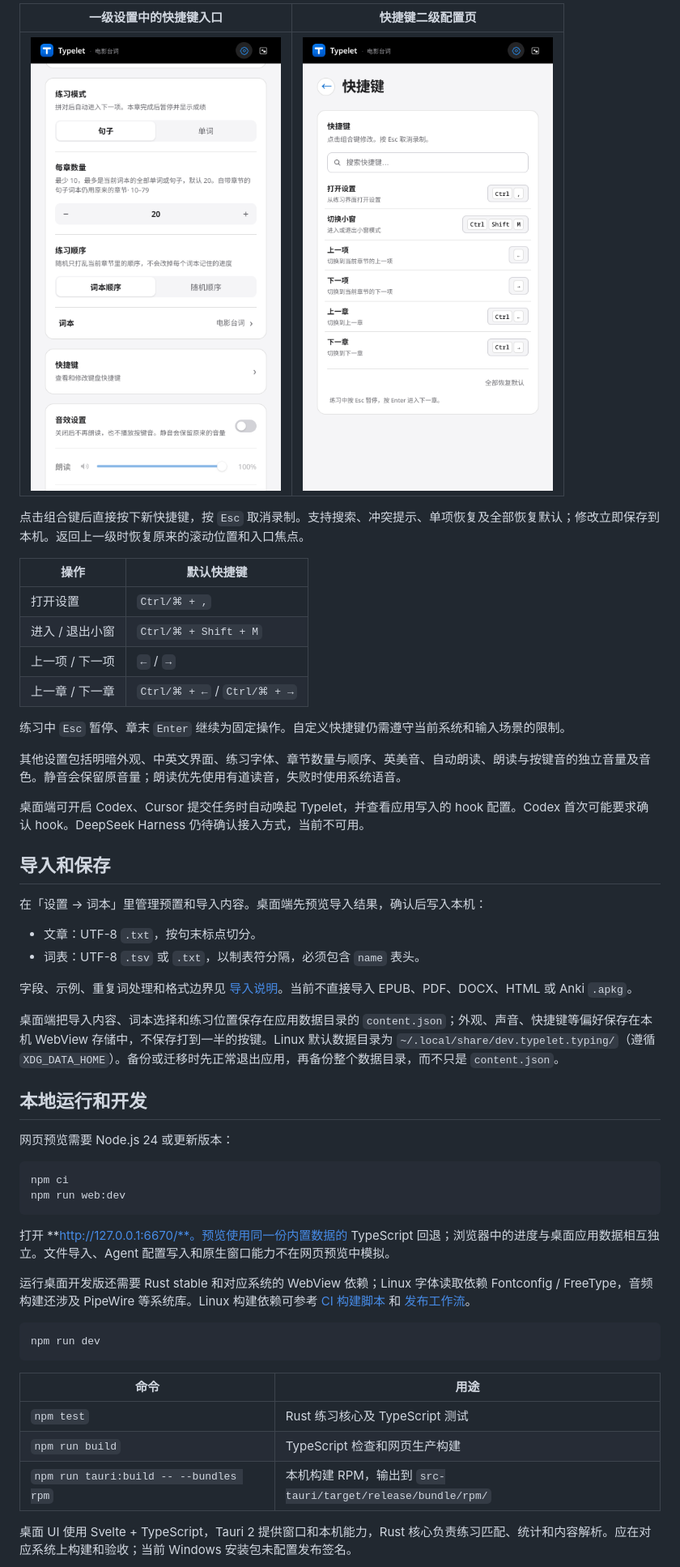
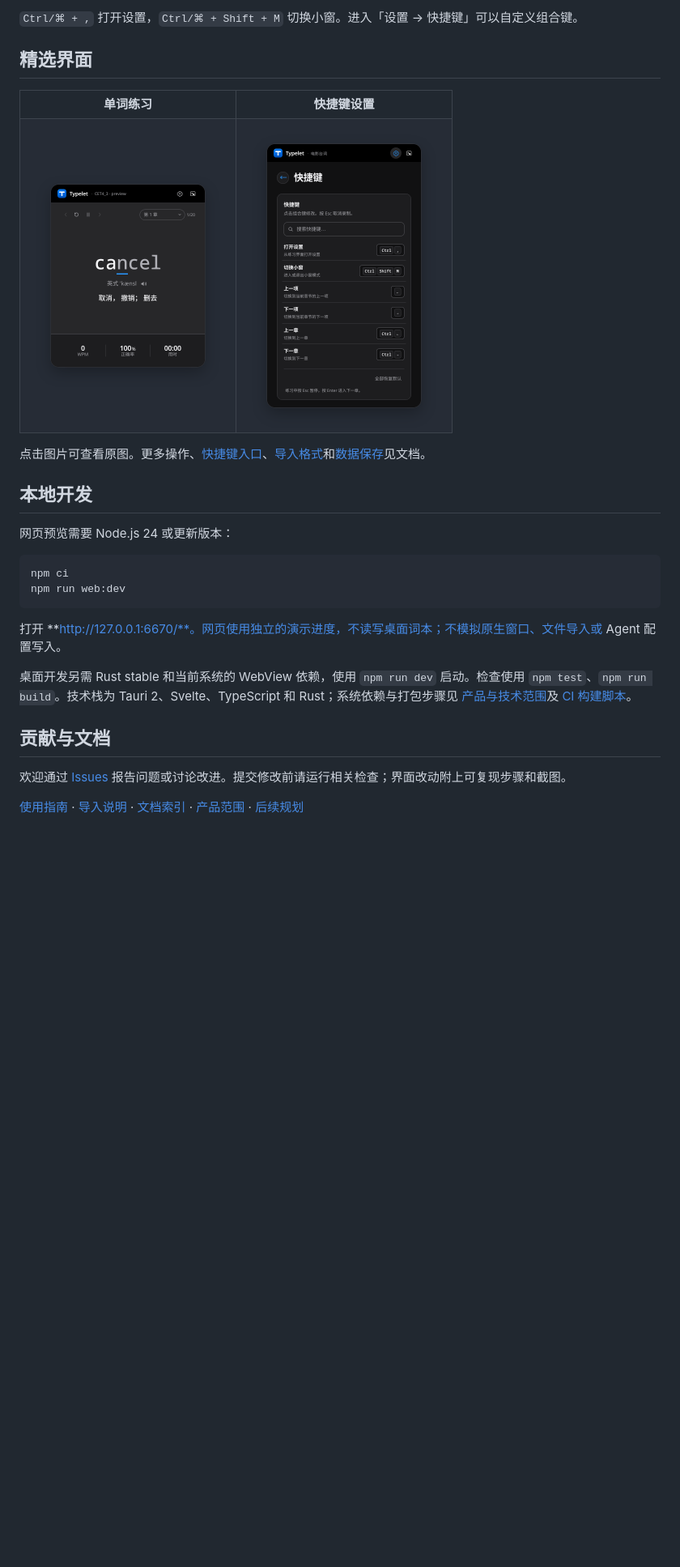
Before and after one commit to yexiaoye-blue/typelet, a Markdown page: README.md, the part around one of its changes. Shown at 81% size. Drawn GitHub-style; pictures changed too: docs/images/settings-shortcuts-entry.png, docs/images/shortcuts.png, docs/images/word-practice.png; blank space fills up the shorter version.

````diff
--- a/README.md
+++ b/README.md
@@ -45,35 +49,19 @@ sudo dnf install ./typelet.rpm
 
-| 一级设置中的快捷键入口 | 快捷键二级配置页 |
-| --- | --- |
-| <img src="docs/images/settings-shortcuts-entry.png" width="320" alt="网页预览：一级设置向下滚动后显示快捷键入口"> | <img src="docs/images/shortcuts.png" width="320" alt="网页预览：快捷键二级页，包含搜索、六项操作和恢复默认"> |
+`Ctrl/⌘ + ,` 打开设置，`Ctrl/⌘ + Shift + M` 切换小窗。进入「设置 → 快捷键」可以自定义组合键。
 
-点击组合键后直接按下新快捷键，按 `Esc` 取消录制。支持搜索、冲突提示、单项恢复及全部恢复默认；修改立即保存到本机。返回上一级时恢复原来的滚动位置和入口焦点。
+## 精选界面
 
-| 操作 | 默认快捷键 |
-| --- | --- |
-| 打开设置 | `Ctrl/⌘ + ,` |
-| 进入 / 退出小窗 | `Ctrl/⌘ + Shift + M` |
-| 上一项 / 下一项 | `←` / `→` |
-| 上一章 / 下一章 | `Ctrl/⌘ + ←` / `Ctrl/⌘ + →` |
+<table>
+  <tr><th>单词练习</th><th>快捷键设置</th></tr>
+  <tr>
+    <td valign="top"><a href="docs/images/word-practice.png"><img src="docs/images/word-practice.png" width="240" alt="Typelet 深色网页预览：单词、音标和释义"></a></td>
+    <td valign="top"><a href="docs/images/shortcuts.png"><img src="docs/images/shortcuts.png" width="240" alt="Typelet 深色网页预览：快捷键二级配置页"></a></td>
+  </tr>
+</table>
 
-练习中 `Esc` 暂停、章末 `Enter` 继续为固定操作。自定义快捷键仍需遵守当前系统和输入场景的限制。
+点击图片可查看原图。更多操作、[快捷键入口](docs/images/settings-shortcuts-entry.png)、[导入格式](docs/importing.md)和[数据保存](docs/getting-started.md)见文档。
 
-其他设置包括明暗外观、中英文界面、练习字体、章节数量与顺序、英美音、自动朗读、朗读与按键音的独立音量及音色。静音会保留原音量；朗读优先使用有道读音，失败时使用系统语音。
-
-桌面端可开启 Codex、Cursor 提交任务时自动唤起 Typelet，并查看应用写入的 hook 配置。Codex 首次可能要求确认 hook。DeepSeek Harness 仍待确认接入方式，当前不可用。
-
-## 导入和保存
-
-在「设置 → 词本」里管理预置和导入内容。桌面端先预览导入结果，确认后写入本机：
-
-- 文章：UTF-8 `.txt`，按句末标点切分。
-- 词表：UTF-8 `.tsv` 或 `.txt`，以制表符分隔，必须包含 `name` 表头。
-
-字段、示例、重复词处理和格式边界见 [导入说明](docs/importing.md)。当前不直接导入 EPUB、PDF、DOCX、HTML 或 Anki `.apkg`。
-
-桌面端把导入内容、词本选择和练习位置保存在应用数据目录的 `content.json`；外观、声音、快捷键等偏好保存在本机 WebView 存储中，不保存打到一半的按键。Linux 默认数据目录为 `~/.local/share/dev.typelet.typing/`（遵循 `XDG_DATA_HOME`）。备份或迁移时先正常退出应用，再备份整个数据目录，而不只是 `content.json`。
-
-## 本地运行和开发
+## 本地开发
 
 网页预览需要 Node.js 24 或更新版本：
 
@@ -82,19 +70,13 @@ npm ci
 npm run web:dev
 ```
 
-打开 **http://127.0.0.1:6670/**。预览使用同一份内置数据的 TypeScript 回退；浏览器中的进度与桌面应用数据相互独立。文件导入、Agent 配置写入和原生窗口能力不在网页预览中模拟。
+打开 **http://127.0.0.1:6670/**。网页使用独立的演示进度，不读写桌面词本；不模拟原生窗口、文件导入或 Agent 配置写入。
 
-运行桌面开发版还需要 Rust stable 和对应系统的 WebView 依赖；Linux 字体读取依赖 Fontconfig / FreeType，音频构建还涉及 PipeWire 等系统库。Linux 构建依赖可参考 [CI 构建脚本](.github/scripts/build-rpm.sh) 和 [发布工作流](.github/workflows/release.yml)。
+桌面开发另需 Rust stable 和当前系统的 WebView 依赖，使用 `npm run dev` 启动。检查使用 `npm test`、`npm run build`。技术栈为 Tauri 2、Svelte、TypeScript 和 Rust；系统依赖与打包步骤见 [产品与技术范围](docs/design.md)及 [CI 构建脚本](.github/scripts/build-rpm.sh)。
 
-```bash
-npm run dev
-```
+## 贡献与文档
 
-| 命令 | 用途 |
-| --- | --- |
-| `npm test` | Rust 练习核心及 TypeScript 测试 |
-| `npm run build` | TypeScript 检查和网页生产构建 |
-| `npm run tauri:build -- --bundles rpm` | 本机构建 RPM，输出到 `src-tauri/target/release/bundle/rpm/` |
+欢迎通过 [Issues](https://github.com/yexiaoye-blue/typelet/issues) 报告问题或讨论改进。提交修改前请运行相关检查；界面改动附上可复现步骤和截图。
 
-桌面 UI 使用 Svelte + TypeScript，Tauri 2 提供窗口和本机能力，Rust 核心负责练习匹配、统计和内容解析。应在对应系统上构建和验收；当前 Windows 安装包未配置发布签名。
+[使用指南](docs/getting-started.md) · [导入说明](docs/importing.md) · [文档索引](docs/README.md) · [产品范围](docs/design.md) · [后续规划](docs/roadmap.md)
 
````
Also changed, not shown: other parts of README.md (+33 -41 lines), docs/README.md (+1 -0 lines), docs/getting-started.md (added, +71 -0 lines), docs/images/README.md (+11 -7 lines), docs/images/practice.png.
